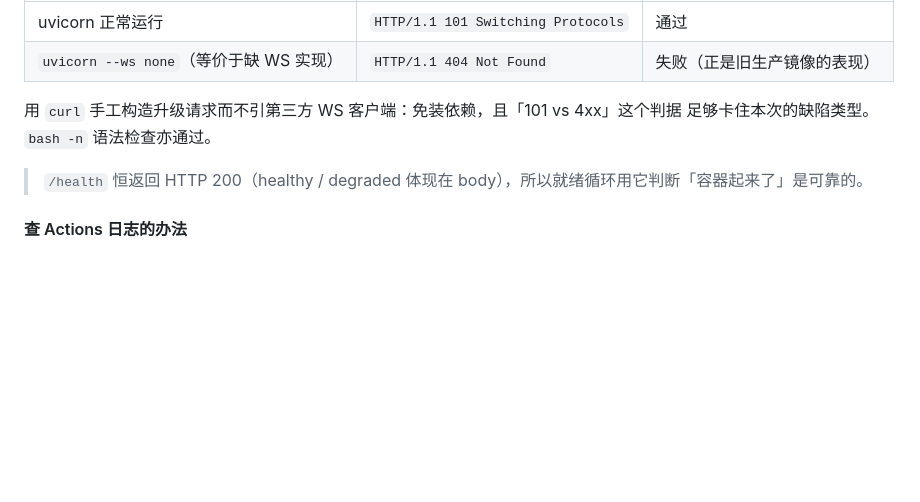
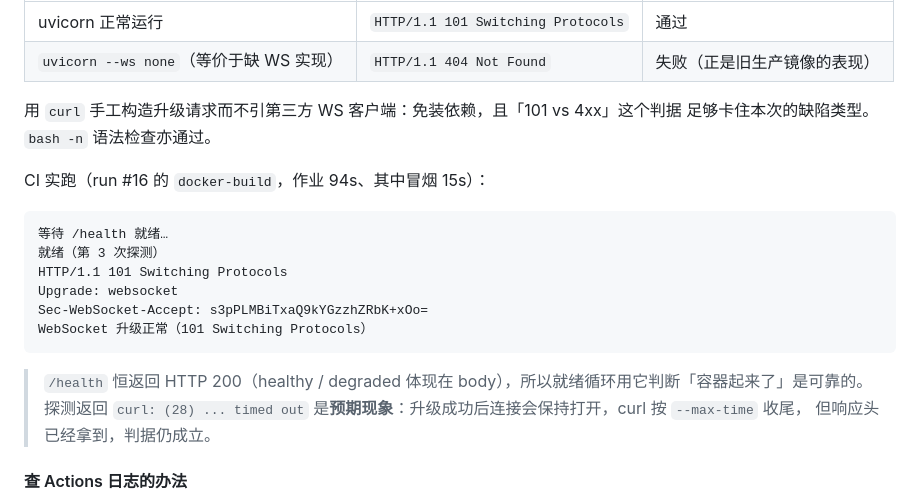
Before and after one commit to fwl414/fire, a Markdown page: docs/test_report.md, the part around the change. Drawn GitHub-style; blank space fills up the shorter version.

Commit message:
文档：补 CI 实跑的冒烟输出（101 Switching Protocols）

````diff
--- a/docs/test_report.md
+++ b/docs/test_report.md
@@ -1599,7 +1599,20 @@ Web 端大屏实时推送与移动端 WebSocket 全都连不上，而且这个
 用 `curl` 手工构造升级请求而不引第三方 WS 客户端：免装依赖，且「101 vs 4xx」这个判据
 足够卡住本次的缺陷类型。`bash -n` 语法检查亦通过。
 
+CI 实跑（run #16 的 `docker-build`，作业 94s、其中冒烟 15s）：
+
+```
+等待 /health 就绪…
+就绪（第 3 次探测）
+HTTP/1.1 101 Switching Protocols
+Upgrade: websocket
+Sec-WebSocket-Accept: s3pPLMBiTxaQ9kYGzzhZRbK+xOo=
+WebSocket 升级正常（101 Switching Protocols）
+```
+
 > `/health` 恒返回 HTTP 200（healthy / degraded 体现在 body），所以就绪循环用它判断「容器起来了」是可靠的。
+> 探测返回 `curl: (28) ... timed out` 是**预期现象**：升级成功后连接会保持打开，curl 按 `--max-time` 收尾，
+> 但响应头已经拿到，判据仍成立。
 
 #### 查 Actions 日志的办法
 
````
